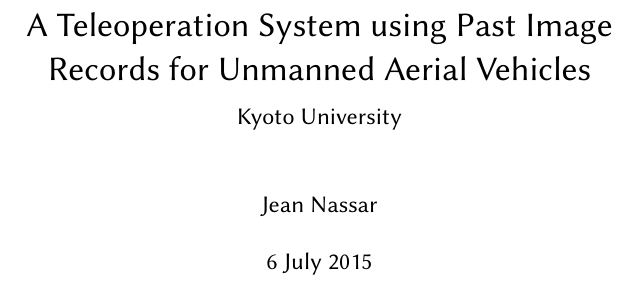
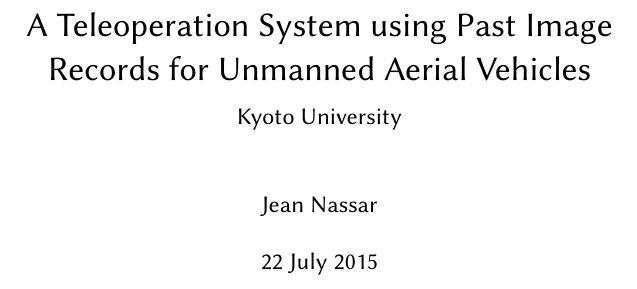
Before and after one commit to masasin/spirit_thesis, a LaTeX thesis (mshtsy_thesis.tex, which reads frontmatter.tex, masastyle.sty): part of page 1 of 13, cut so that both start at the same text. Compiled offline with XeLaTeX.

Commit message:
Set a default date style.

```diff
--- a/frontmatter.tex
+++ b/frontmatter.tex
@@ -6,7 +6,7 @@
   {\large Kyoto University}
 }
 \author{Jean Nassar}
-\date{6 July 2015}
+\date{\today}
 
 \maketitle
 
--- a/masastyle.sty
+++ b/masastyle.sty
@@ -42,3 +42,11 @@
   \setbox\one=\vbox {\lipsum}
   \setbox\two=\vsplit\one to #1\baselineskip
 \unvbox\two}
+
+\usepackage[en-CA]{datetime2}
+
+\DTMnewdatestyle{stddate}{%
+  \renewcommand*{\DTMdisplaydate}[4]{##3 \DTMenglishmonthname{##2} ##1}%
+  \renewcommand*{\DTMDisplaydate}{\DTMdisplaydate}%
+}
+\DTMsetdatestyle{stddate}
```
